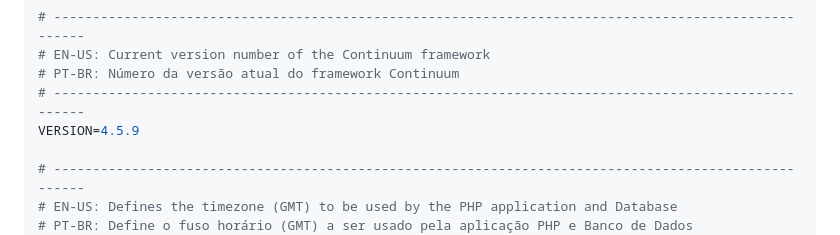
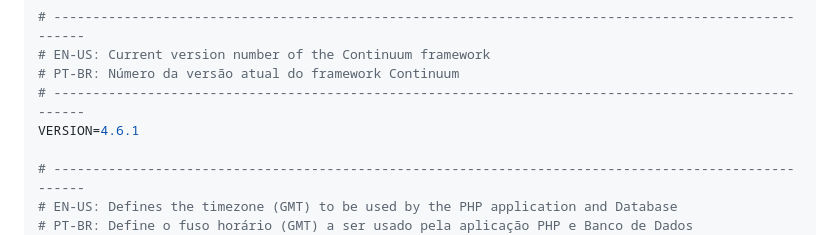
Before and after one commit to matheusjohannaraujo/continuum, a Markdown page: docs/EnvironmentSettings.md, the part around the change. GitHub-like rendering.

```diff
--- a/docs/EnvironmentSettings.md
+++ b/docs/EnvironmentSettings.md
@@ -19,7 +19,7 @@
 # EN-US: Current version number of the Continuum framework
 # PT-BR: Número da versão atual do framework Continuum
 # -----------------------------------------------------------------------------------------------------
-VERSION=4.5.9
+VERSION=4.6.1
 
 # -----------------------------------------------------------------------------------------------------
 # EN-US: Defines the timezone (GMT) to be used by the PHP application and Database
```
